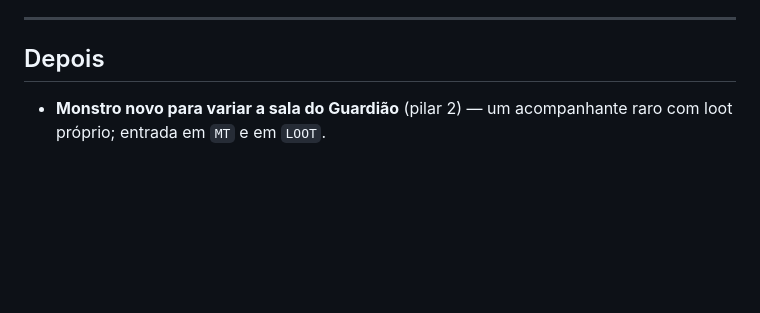
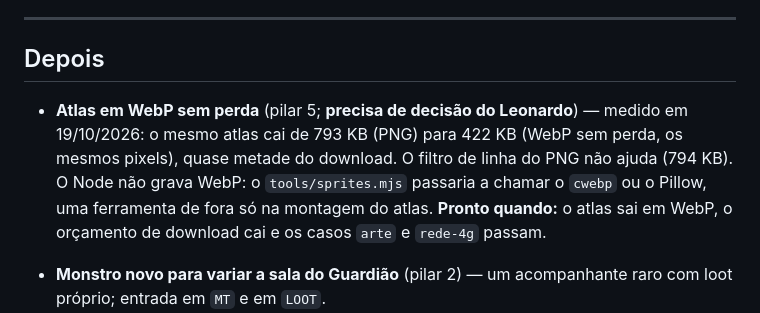
Before and after one commit to llmannrich-ai/Fibula, a Markdown page: ROADMAP.md, the part around the change. Drawn GitHub-style; blank space fills up the shorter version.

```diff
--- a/ROADMAP.md
+++ b/ROADMAP.md
@@ -114,6 +114,14 @@ pode desenhar pelo `.otbm` também.
 ---
 
 ## Depois
+
+- **Atlas em WebP sem perda** (pilar 5; **precisa de decisão do Leonardo**)
+  — medido em 19/10/2026: o mesmo atlas cai de 793 KB (PNG) para 422 KB
+  (WebP sem perda, os mesmos pixels), quase metade do download. O filtro de
+  linha do PNG não ajuda (794 KB). O Node não grava WebP: o `tools/sprites.mjs`
+  passaria a chamar o `cwebp` ou o Pillow, uma ferramenta de fora só na
+  montagem do atlas. **Pronto quando:** o atlas sai em WebP, o orçamento de
+  download cai e os casos `arte` e `rede-4g` passam.
 
 - **Monstro novo para variar a sala do Guardião** (pilar 2) — um acompanhante
   raro com loot próprio; entrada em `MT` e em `LOOT`.
```
Also changed, not shown: DIARIO.md (+14 -16 lines).
